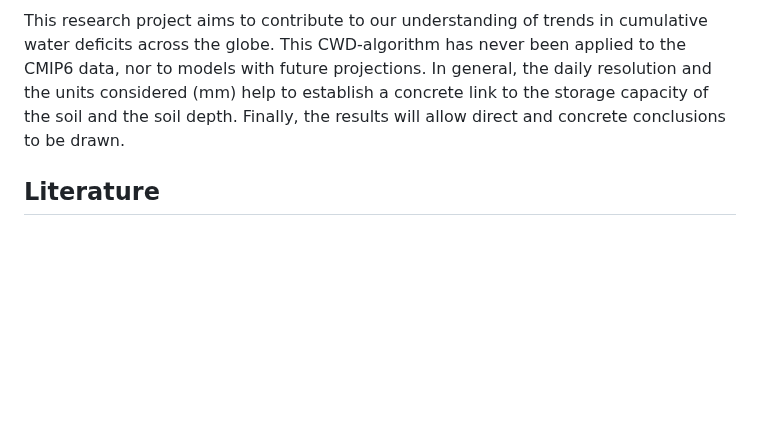
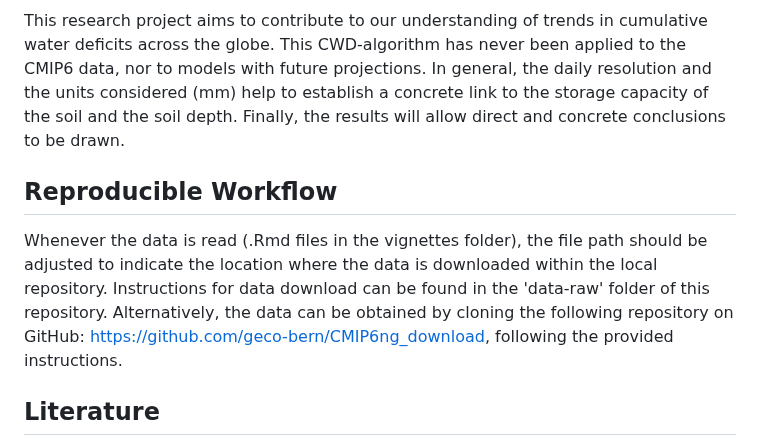
Before and after one commit to geco-bern/bachelor_thesis_patriciagribi, a Markdown page: README.md, the part around the change. Rendered like a GitHub page; blank space fills up the shorter version.

```diff
--- a/README.md
+++ b/README.md
@@ -86,6 +86,10 @@ Finally, it'll be difficult to determine how deeply to analyze the data to make
 
 This research project aims to contribute to our understanding of trends in cumulative water deficits across the globe. This CWD-algorithm has never been applied to the CMIP6 data, nor to models with future projections. In general, the daily resolution and the units considered (mm) help to establish a concrete link to the storage capacity of the soil and the soil depth. Finally, the results will allow direct and concrete conclusions to be drawn.
 
+## Reproducible Workflow
+
+Whenever the data is read (.Rmd files in the vignettes folder), the file path should be adjusted to indicate the location where the data is downloaded within the local repository. Instructions for data download can be found in the 'data-raw' folder of this repository. Alternatively, the data can be obtained by cloning the following repository on GitHub: https://github.com/geco-bern/CMIP6ng_download, following the provided instructions.
+
 ## Literature
 
 - Brunner, L., Hauser, M., Lorenz, R., and Beyerle, U.: The ETH Zurich CMIP6 next generation archive: technical documentation, https://doi.org/10.5281/zenodo.3734128, 2020.
```
